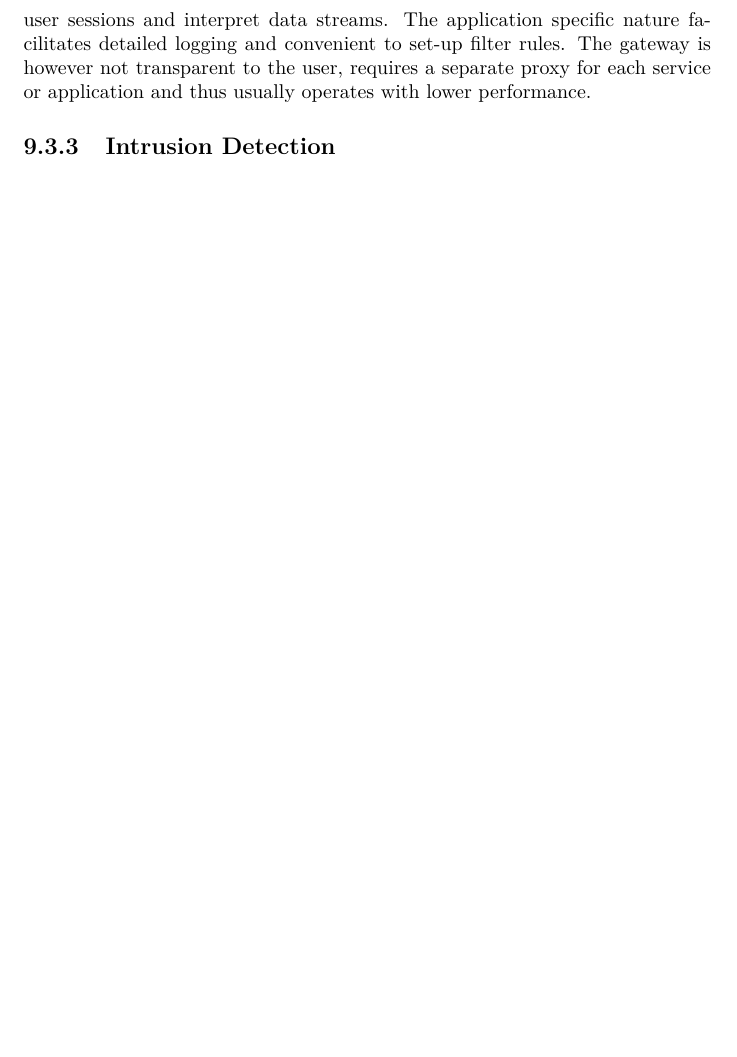
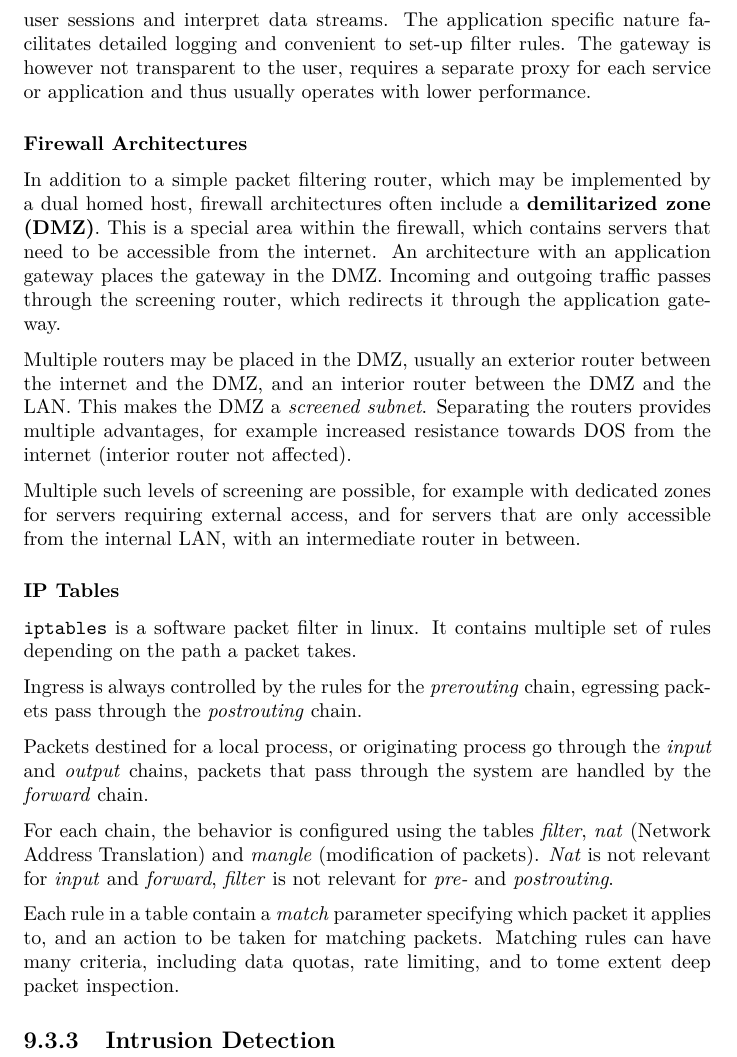
Before and after one commit to ottojo/SIT, a LaTeX thesis (main.tex, which reads chapters/09_network.tex): part of page 37 of 42, cut so that both start at the same text, the shorter picture padded with empty space. Compiled offline with pdfLaTeX; a LaTeX package or settings file that is missing is left out.

Commit message:
firewall

```diff
--- a/chapters/09_network.tex
+++ b/chapters/09_network.tex
@@ -261,4 +261,44 @@ facilitates detailed logging and convenient to set-up filter rules. The gateway
 is however not transparent to the user, requires a separate proxy for each
 service or application and thus usually operates with lower performance.
 
+\subsubsection{Firewall Architectures}
+In addition to a simple packet filtering router, which may be implemented by a
+dual homed host, firewall architectures often include a \emph{demilitarized zone
+(DMZ)}. This is a special area within the firewall, which contains servers that
+need to be accessible from the internet. An architecture with an application
+gateway places the gateway in the DMZ. Incoming and outgoing traffic passes
+through the screening router, which redirects it through the application
+gateway.
+
+Multiple routers may be placed in the DMZ, usually an exterior router
+between the internet and the DMZ, and an interior router between the DMZ and the
+LAN. This makes the DMZ a \textit{screened subnet}. Separating the routers
+provides multiple advantages, for example increased resistance towards DOS from
+the internet (interior router not affected).
+
+Multiple such levels of screening are possible, for example with dedicated zones
+for servers requiring external access, and for servers that are only accessible
+from the internal LAN, with an intermediate router in between.
+
+\subsubsection{IP Tables}
+\texttt{iptables} is a software packet filter in linux. It contains multiple set
+of rules depending on the path a packet takes.
+
+Ingress is always controlled by the rules for the \textit{prerouting} chain,
+egressing packets pass through the \textit{postrouting} chain.
+
+Packets destined for a local process, or originating process go through the
+\textit{input} and \textit{output} chains, packets that pass through the system
+are handled by the \textit{forward} chain.
+
+For each chain, the behavior is configured using the tables \textit{filter},
+\textit{nat} (Network Address Translation) and \textit{mangle} (modification of
+packets). \textit{Nat} is not relevant for \textit{input} and \textit{forward},
+\textit{filter} is not relevant for \textit{pre-} and \textit{postrouting}.
+
+Each rule in a table contain a \textit{match} parameter specifying which packet
+it applies to, and an action to be taken for matching packets. Matching rules
+can have many criteria, including data quotas, rate limiting, and to tome extent
+deep packet inspection.
+
 \subsection{Intrusion Detection}
```
